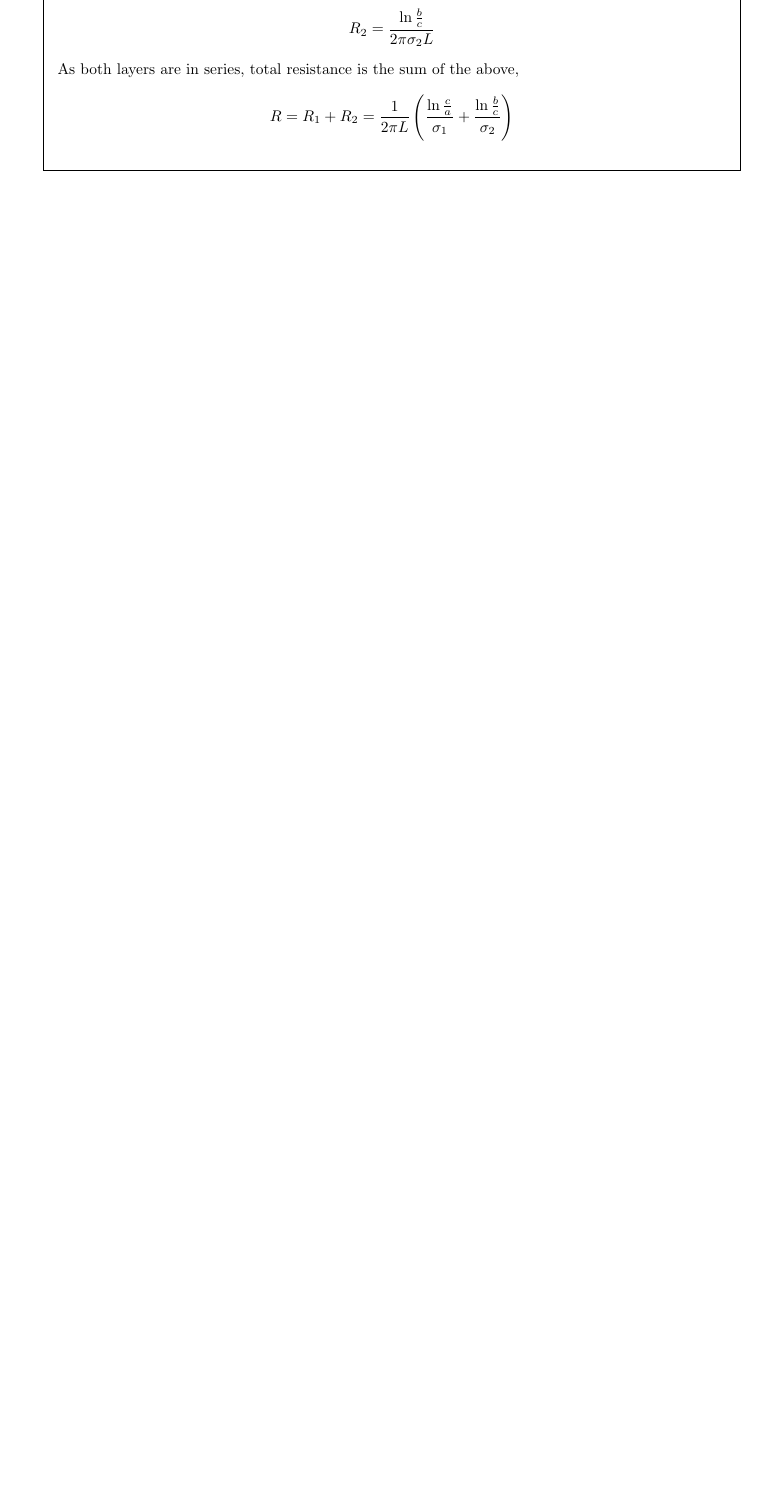
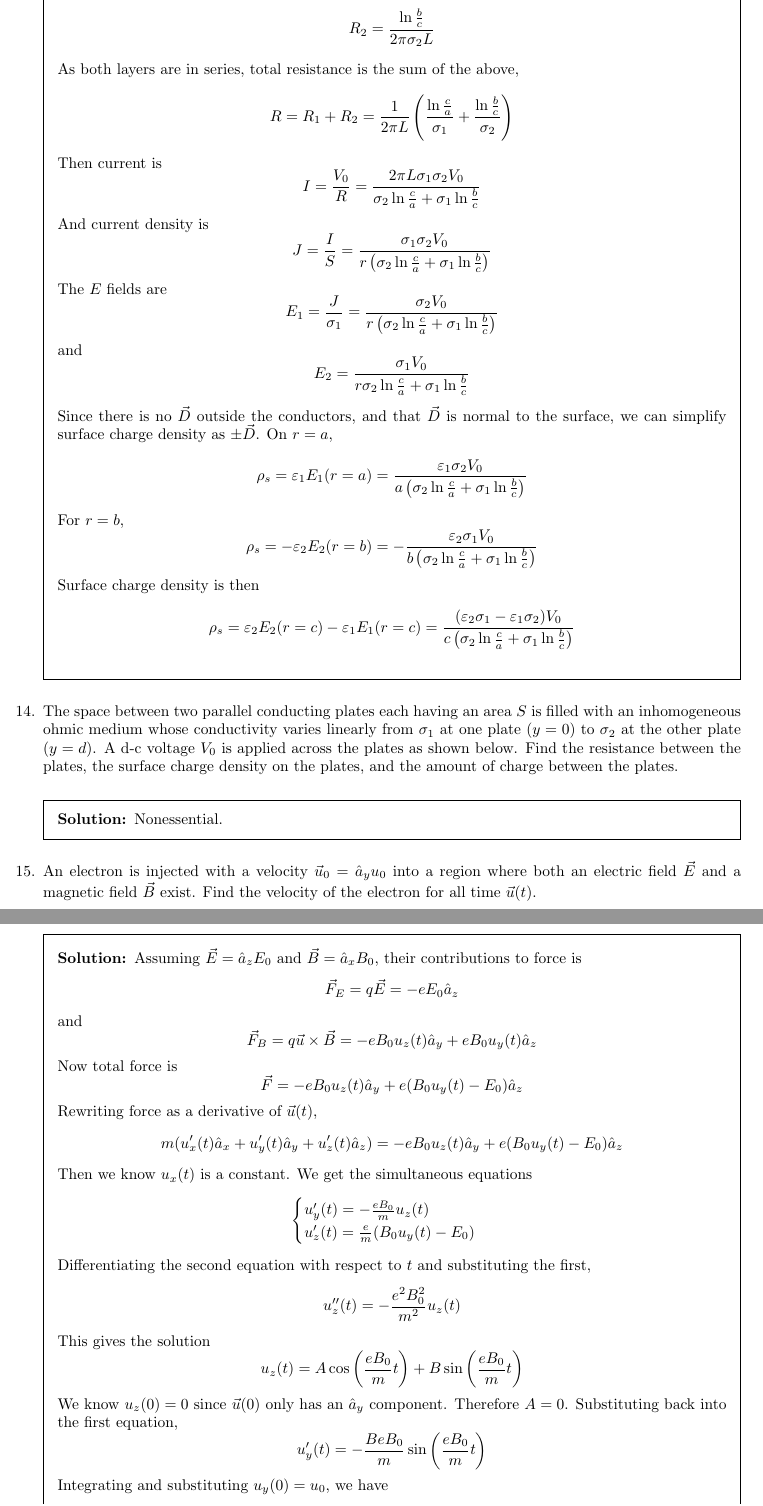
Before and after one commit to latexsupremecist/EngSci, a LaTeX problem sheet (ECE259/pset_08/pset_08.tex): part of page 7 of 7 before the commit and two parts of pages 7 and 8 of 9 after it, the two joined at a grey line, cut so that both start at the same text, the shorter picture padded with empty space. Compiled offline with pdfLaTeX.

Commit message:
essentials only

```diff
--- a/ECE259/pset_08/pset_08.tex
+++ b/ECE259/pset_08/pset_08.tex
@@ -220,4 +220,46 @@
 	$$R_2 = \frac{\ln\frac{b}{c}}{2\pi\sigma_2L}$$
 	As both layers are in series, total resistance is the sum of the above,
 	$$R = R_1 + R_2 = \frac{1}{2\pi L}\left(\frac{\ln\frac{c}{a}}{\sigma_1} + \frac{\ln\frac{b}{c}}{\sigma_2}\right)$$
+    Then current is
+    $$I = \frac{V_0}{R} = \frac{2\pi L\sigma_1\sigma_2V_0}{\sigma_2\ln\frac{c}{a} + \sigma_1\ln\frac{b}{c}}$$
+    And current density is
+    $$J = \frac{I}{S} = \frac{\sigma_1\sigma_2V_0}{r\left(\sigma_2\ln\frac{c}{a} + \sigma_1\ln\frac{b}{c}\right)}$$
+    The $E$ fields are
+    $$E_1 = \frac{J}{\sigma_1} = \frac{\sigma_2V_0}{r\left(\sigma_2\ln\frac{c}{a} + \sigma_1\ln\frac{b}{c}\right)}$$
+    and
+    $$E_2 = \frac{\sigma_1V_0}{r\sigma_2\ln\frac{c}{a} + \sigma_1\ln\frac{b}{c}}$$
+    Since there is no $\vec D$ outside the conductors, and that $\vec D$ is normal to the surface, we can simplify surface charge density as $\pm\vec D$. On $r=a$,
+    $$\rho_s = \varepsilon_1E_1(r=a) = \frac{\varepsilon_1\sigma_2V_0}{a\left(\sigma_2\ln\frac{c}{a} + \sigma_1\ln\frac{b}{c}\right)}$$
+    For $r=b$,
+    $$\rho_s = -\varepsilon_2E_2(r=b) = -\frac{\varepsilon_2\sigma_1V_0}{b\left(\sigma_2\ln\frac{c}{a} + \sigma_1\ln\frac{b}{c}\right)}$$
+    Surface charge density is then
+    $$\rho_s = \varepsilon_2E_2(r=c) - \varepsilon_1E_1(r=c) = \frac{(\varepsilon_2\sigma_1-\varepsilon_1\sigma_2)V_0}{c\left(\sigma_2\ln\frac{c}{a} + \sigma_1\ln\frac{b}{c}\right)}$$
 \end{solution}
+
+\question{The space between two parallel conducting plates each having an area $S$ is filled with an inhomogeneous ohmic medium whose conductivity varies linearly from $\sigma_1$ at one plate ($y = 0$) to $\sigma_2$ at the other plate ($y=d$). A d-c voltage $V_0$ is applied across the plates as shown below. Find the resistance between the plates, the surface charge density on the plates, and the amount of charge between the plates.}
+
+\begin{solution}
+    Nonessential.
+\end{solution}
+
+\question{An electron is injected with a velocity $\vec u_0 = \hat a_y u_0$ into a region where both an electric field $\vec E$ and a magnetic field $\vec B$ exist. Find the velocity of the electron for all time $\vec u(t)$.}
+
+\begin{solution}
+    Assuming $\vec E = \hat a_zE_0$ and $\vec B = \hat a_xB_0$, their contributions to force is
+    $$\vec F_E = q\vec E = -eE_0\hat a_z$$
+    and
+    $$\vec F_B = q\vec u \times \vec B = -eB_0u_z(t) \hat a_y + eB_0u_y(t)\hat a_z$$
+    Now total force is
+    $$\vec F = -eB_0u_z(t) \hat a_y + e(B_0u_y(t) - E_0) \hat a_z$$
+    Rewriting force as a derivative of $\vec u(t)$,
+    $$m(u_x'(t)\hat a_x + u_y'(t)\hat a_y + u_z'(t)\hat a_z) = -eB_0u_z(t) \hat a_y + e(B_0u_y(t) - E_0) \hat a_z$$
+    Then we know $u_x(t)$ is a constant. We get the simultaneous equations
+    $$\begin{cases} u_y'(t) = -\frac{eB_0}{m} u_z(t) & \\ u_z'(t) = \frac{e}{m} (B_0u_y(t) - E_0) & \end{cases}$$
+    Differentiating the second equation with respect to $t$ and substituting the first,
+    $$u_z''(t) = -\frac{e^2B_0^2}{m^2} u_z(t)$$
+    This gives the solution
+    $$u_z(t) = A\cos\left(\frac{eB_0}{m}t\right) + B\sin\left(\frac{eB_0}{m}t\right)$$
+    We know $u_z(0) = 0$ since $\vec u(0)$ only has an $\hat a_y$ component. Therefore $A = 0$. Substituting back into the first equation,
+    $$u_y'(t) = -\frac{BeB_0}{m} \sin\left(\frac{eB_0}{m}t\right)$$
+    Integrating and substituting $u_y(0) = u_0$, we have
+    $$u_y(t) = B\cos\left(\frac{eB_0}{m}t\right) + u_0 - B$$
@@ -223,0 +277 @@
+        m(u_x'(t)\hat a_x + u_y'(t)\hat a_y + u_z'(t)\hat a_z) &= eB_0u_y(t) \hat a_x - eB_0u_x(t) \hat a_y + eE_0\hat a_z
@@ -224,3 +290,7 @@
+\end{solution}
+
+
+
 \end{questions}
 
 \end{document}
```
Also changed, not shown: ECE259/pset_08/pset_08.pdf (added), ECE259/pset_08/pset_08.tex (27 more changed lines).
